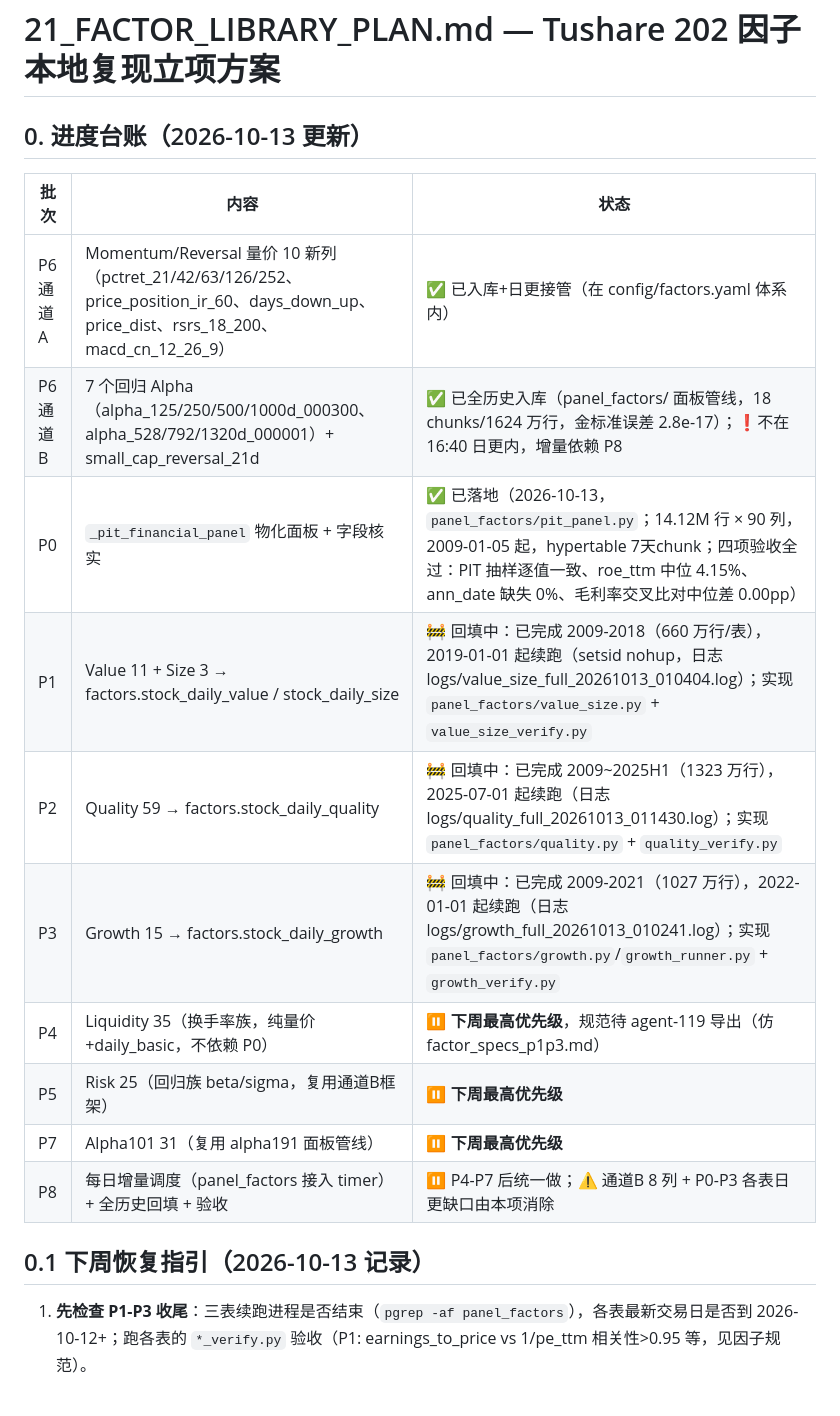
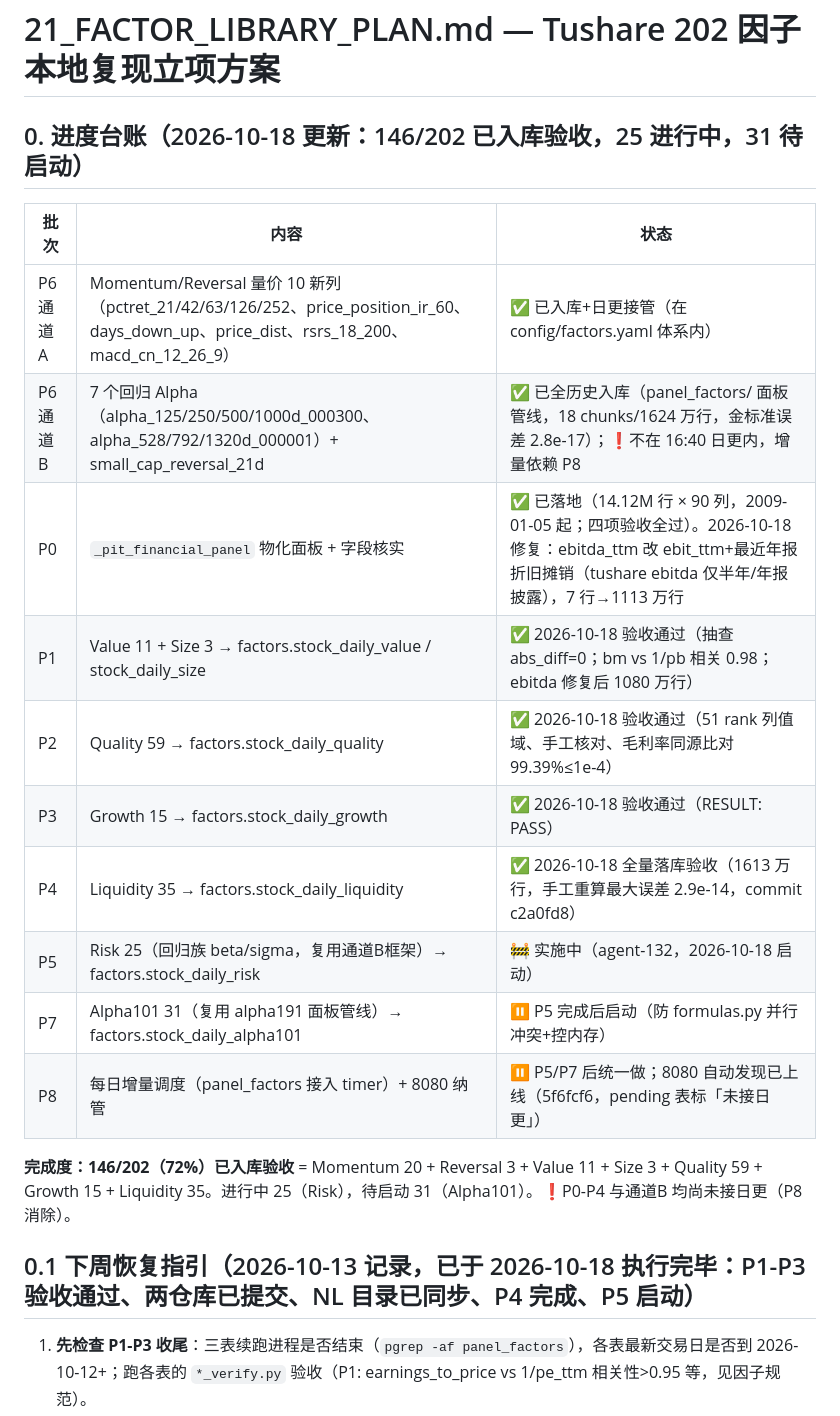
Before and after one commit to CozeraVan/quant-research-engine-dual-agent-lab, a Markdown page: docs/agent/21_FACTOR_LIBRARY_PLAN.md, the part around the change. Rendered like a GitHub page.

Commit message:
docs: 21号因子台账更新至2026-10-18(146/202入库验收,P5进行中)

```diff
--- a/docs/agent/21_FACTOR_LIBRARY_PLAN.md
+++ b/docs/agent/21_FACTOR_LIBRARY_PLAN.md
@@ -1,21 +1,23 @@
 # 21_FACTOR_LIBRARY_PLAN.md — Tushare 202 因子本地复现立项方案
 
-## 0. 进度台账（2026-10-13 更新）
+## 0. 进度台账（2026-10-18 更新：146/202 已入库验收，25 进行中，31 待启动）
 
 | 批次 | 内容 | 状态 |
 |---|---|---|
 | P6 通道A | Momentum/Reversal 量价 10 新列（pctret_21/42/63/126/252、price_position_ir_60、days_down_up、price_dist、rsrs_18_200、macd_cn_12_26_9） | ✅ 已入库+日更接管（在 config/factors.yaml 体系内） |
 | P6 通道B | 7 个回归 Alpha（alpha_125/250/500/1000d_000300、alpha_528/792/1320d_000001）+ small_cap_reversal_21d | ✅ 已全历史入库（panel_factors/ 面板管线，18 chunks/1624 万行，金标准误差 2.8e-17）；❗不在 16:40 日更内，增量依赖 P8 |
-| P0 | `_pit_financial_panel` 物化面板 + 字段核实 | ✅ 已落地（2026-10-13，`panel_factors/pit_panel.py`；14.12M 行 × 90 列，2009-01-05 起，hypertable 7天chunk；四项验收全过：PIT 抽样逐值一致、roe_ttm 中位 4.15%、ann_date 缺失 0%、毛利率交叉比对中位差 0.00pp） |
-| P1 | Value 11 + Size 3 → factors.stock_daily_value / stock_daily_size | 🚧 回填中：已完成 2009-2018（660 万行/表），2019-01-01 起续跑（setsid nohup，日志 logs/value_size_full_20261013_010404.log）；实现 `panel_factors/value_size.py` + `value_size_verify.py` |
-| P2 | Quality 59 → factors.stock_daily_quality | 🚧 回填中：已完成 2009~2025H1（1323 万行），2025-07-01 起续跑（日志 logs/quality_full_20261013_011430.log）；实现 `panel_factors/quality.py` + `quality_verify.py` |
-| P3 | Growth 15 → factors.stock_daily_growth | 🚧 回填中：已完成 2009-2021（1027 万行），2022-01-01 起续跑（日志 logs/growth_full_20261013_010241.log）；实现 `panel_factors/growth.py`/`growth_runner.py` + `growth_verify.py` |
-| P4 | Liquidity 35（换手率族，纯量价+daily_basic，不依赖 P0） | ⏸ **下周最高优先级**，规范待 agent-119 导出（仿 factor_specs_p1p3.md） |
-| P5 | Risk 25（回归族 beta/sigma，复用通道B框架） | ⏸ **下周最高优先级** |
-| P7 | Alpha101 31（复用 alpha191 面板管线） | ⏸ **下周最高优先级** |
-| P8 | 每日增量调度（panel_factors 接入 timer）+ 全历史回填 + 验收 | ⏸ P4-P7 后统一做；⚠️ 通道B 8 列 + P0-P3 各表日更缺口由本项消除 |
+| P0 | `_pit_financial_panel` 物化面板 + 字段核实 | ✅ 已落地（14.12M 行 × 90 列，2009-01-05 起；四项验收全过）。2026-10-18 修复：ebitda_ttm 改 ebit_ttm+最近年报折旧摊销（tushare ebitda 仅半年/年报披露），7 行→1113 万行 |
+| P1 | Value 11 + Size 3 → factors.stock_daily_value / stock_daily_size | ✅ 2026-10-18 验收通过（抽查 abs_diff=0；bm vs 1/pb 相关 0.98；ebitda 修复后 1080 万行） |
+| P2 | Quality 59 → factors.stock_daily_quality | ✅ 2026-10-18 验收通过（51 rank 列值域、手工核对、毛利率同源比对 99.39%≤1e-4） |
+| P3 | Growth 15 → factors.stock_daily_growth | ✅ 2026-10-18 验收通过（RESULT: PASS） |
+| P4 | Liquidity 35 → factors.stock_daily_liquidity | ✅ 2026-10-18 全量落库验收（1613 万行，手工重算最大误差 2.9e-14，commit c2a0fd8） |
+| P5 | Risk 25（回归族 beta/sigma，复用通道B框架）→ factors.stock_daily_risk | 🚧 实施中（agent-132，2026-10-18 启动） |
+| P7 | Alpha101 31（复用 alpha191 面板管线）→ factors.stock_daily_alpha101 | ⏸ P5 完成后启动（防 formulas.py 并行冲突+控内存） |
+| P8 | 每日增量调度（panel_factors 接入 timer）+ 8080 纳管 | ⏸ P5/P7 后统一做；8080 自动发现已上线（5f6fcf6，pending 表标「未接日更」） |
 
-## 0.1 下周恢复指引（2026-10-13 记录）
+**完成度：146/202（72%）已入库验收** = Momentum 20 + Reversal 3 + Value 11 + Size 3 + Quality 59 + Growth 15 + Liquidity 35。进行中 25（Risk），待启动 31（Alpha101）。❗P0-P4 与通道B 均尚未接日更（P8 消除）。
+
+## 0.1 下周恢复指引（2026-10-13 记录，已于 2026-10-18 执行完毕：P1-P3 验收通过、两仓库已提交、NL 目录已同步、P4 完成、P5 启动）
 
 1. **先检查 P1-P3 收尾**：三表续跑进程是否结束（`pgrep -af panel_factors`），各表最新交易日是否到 2026-10-12+；跑各表的 `*_verify.py` 验收（P1: earnings_to_price vs 1/pe_ttm 相关性>0.95 等，见因子规范）。
 2. **commit 待批准**：indicators_tushare（panel_factors/ 全部 + P0/P1/P2/P3 实现）、QRE（factor_specs_p1p3.md、NL 目录快照、05/21 号文档）——本周所有改动均未 commit。
```
